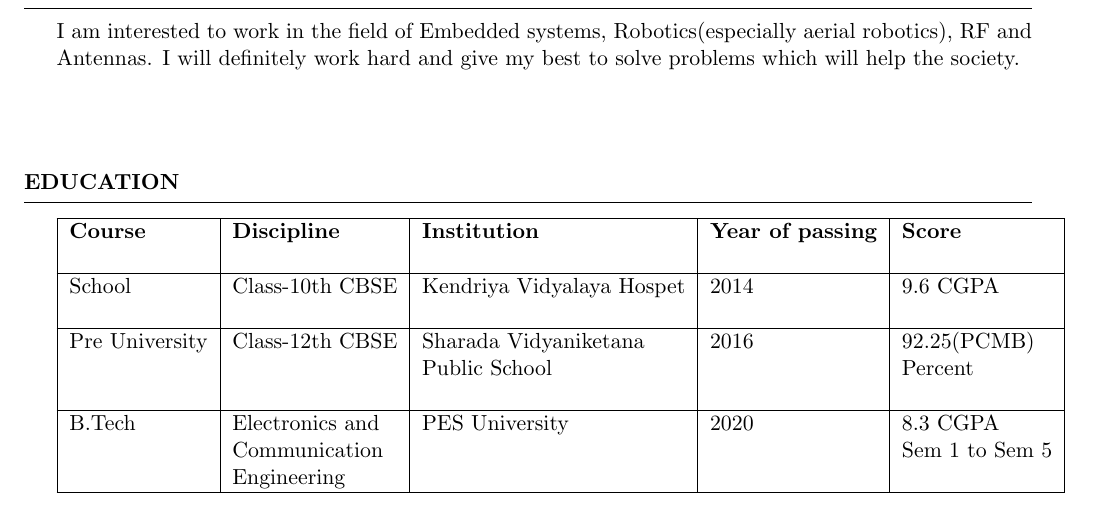
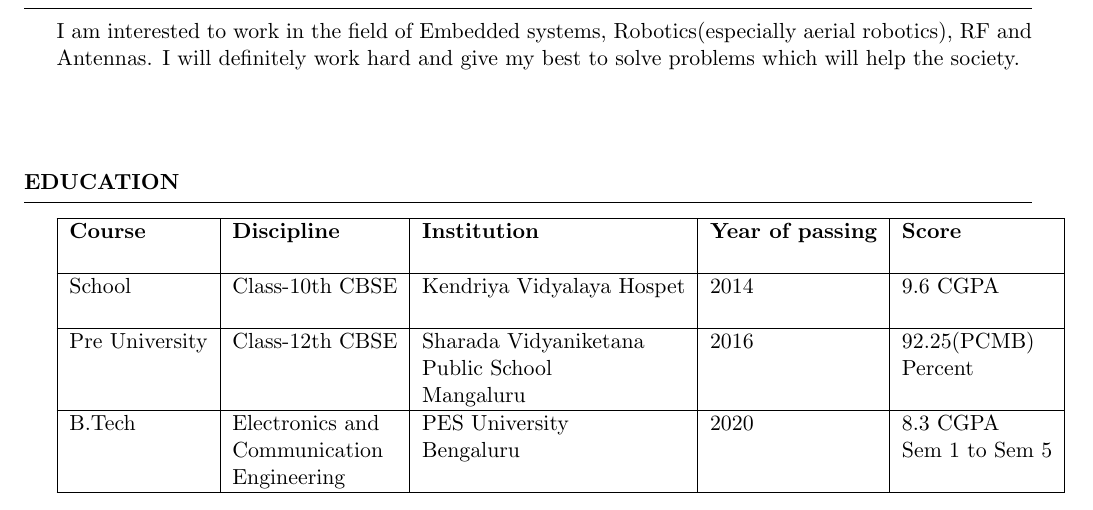
Before and after one commit to kpbilichod/KarthikPB_Resume, a LaTeX CV (KarthikPB_Resume.tex): part of page 1 of 4, cut so that both start at the same text. Compiled offline with pdfLaTeX.

Commit message:
education
Places of institutions udated

```diff
--- a/KarthikPB_Resume.tex
+++ b/KarthikPB_Resume.tex
@@ -44,10 +44,10 @@ Karnataka\\
  \hline
  Pre University & Class-12th CBSE & Sharada Vidyaniketana & 2016 & 92.25(PCMB)\\
   & & Public School & &Percent\\
-  &&&&\\
+  && Mangaluru &&\\
   \hline
   B.Tech & Electronics and & PES University & 2020 & 8.3 CGPA\\
-  &Communication&&&Sem 1 to Sem 5\\
+  &Communication& Bengaluru &&Sem 1 to Sem 5\\
   & Engineering&&&\\
   \hline
 \end{tabular}
```
Also changed, not shown: KarthikPB_Resume.pdf, 1 other file.
